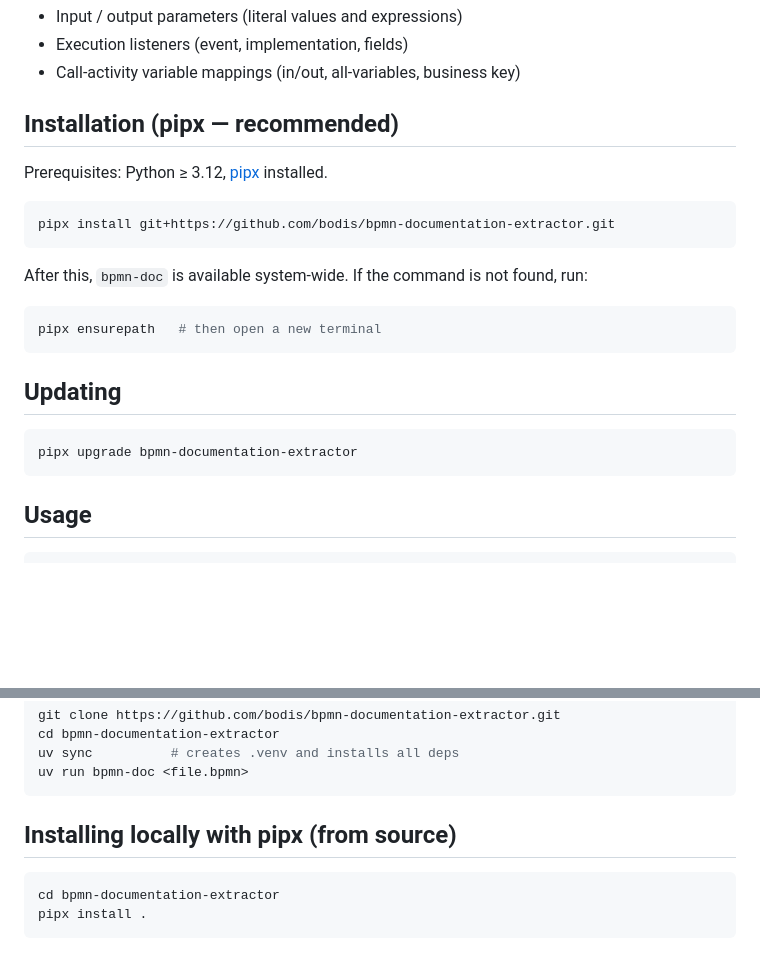
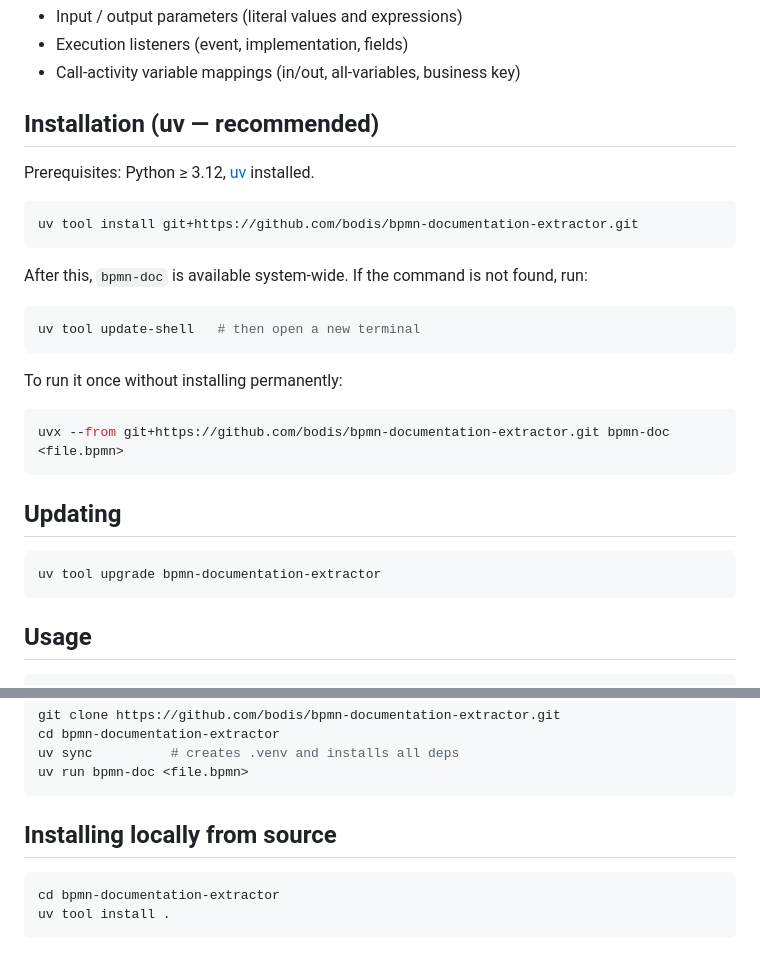
Before and after one commit to bodis/bpmn-documentation-extractor, a Markdown page: README.md, 2 parts joined by grey strips. GitHub-like rendering; blank space fills up the shorter version.

Commit message:
Switch installation docs from pipx to uv
Replace pipx install/upgrade/ensurepath commands with uv tool equivalents
and add uvx one-off run example.

Co-Authored-By: Claude Sonnet 4.6 <noreply@anthropic.com>

````diff
--- a/README.md
+++ b/README.md
@@ -30,24 +30,30 @@ in pull requests.
 - Execution listeners (event, implementation, fields)
 - Call-activity variable mappings (in/out, all-variables, business key)
 
-## Installation (pipx — recommended)
+## Installation (uv — recommended)
 
-Prerequisites: Python ≥ 3.12, [pipx](https://pipx.pypa.io/) installed.
+Prerequisites: Python ≥ 3.12, [uv](https://docs.astral.sh/uv/) installed.
 
 ```bash
-pipx install git+https://github.com/bodis/bpmn-documentation-extractor.git
+uv tool install git+https://github.com/bodis/bpmn-documentation-extractor.git
 ```
 
 After this, `bpmn-doc` is available system-wide. If the command is not found, run:
 
 ```bash
-pipx ensurepath   # then open a new terminal
+uv tool update-shell   # then open a new terminal
+```
+
+To run it once without installing permanently:
+
+```bash
+uvx --from git+https://github.com/bodis/bpmn-documentation-extractor.git bpmn-doc <file.bpmn>
 ```
 
 ## Updating
 
 ```bash
-pipx upgrade bpmn-documentation-extractor
+uv tool upgrade bpmn-documentation-extractor
 ```
 
 ## Usage
@@ -73,9 +79,9 @@ uv sync          # creates .venv and installs all deps
 uv run bpmn-doc <file.bpmn>
 ```
 
-## Installing locally with pipx (from source)
+## Installing locally from source
 
 ```bash
 cd bpmn-documentation-extractor
-pipx install .
+uv tool install .
 ```
````
